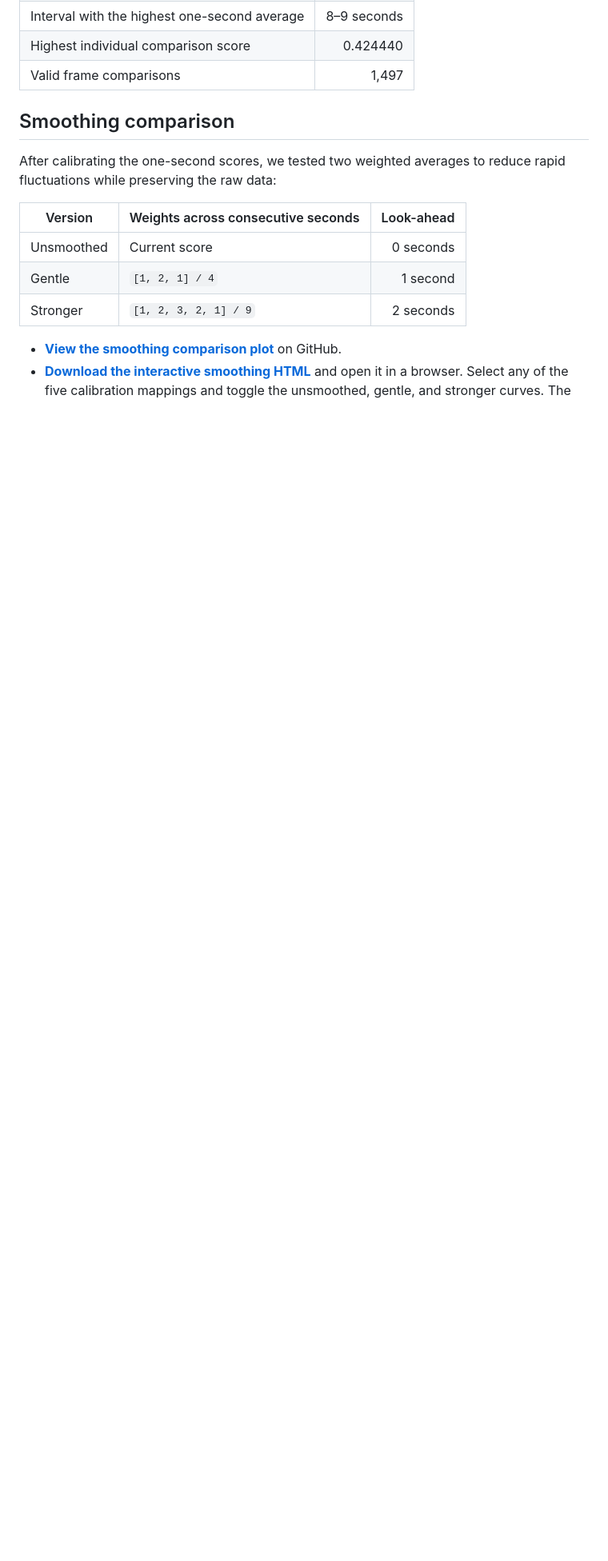
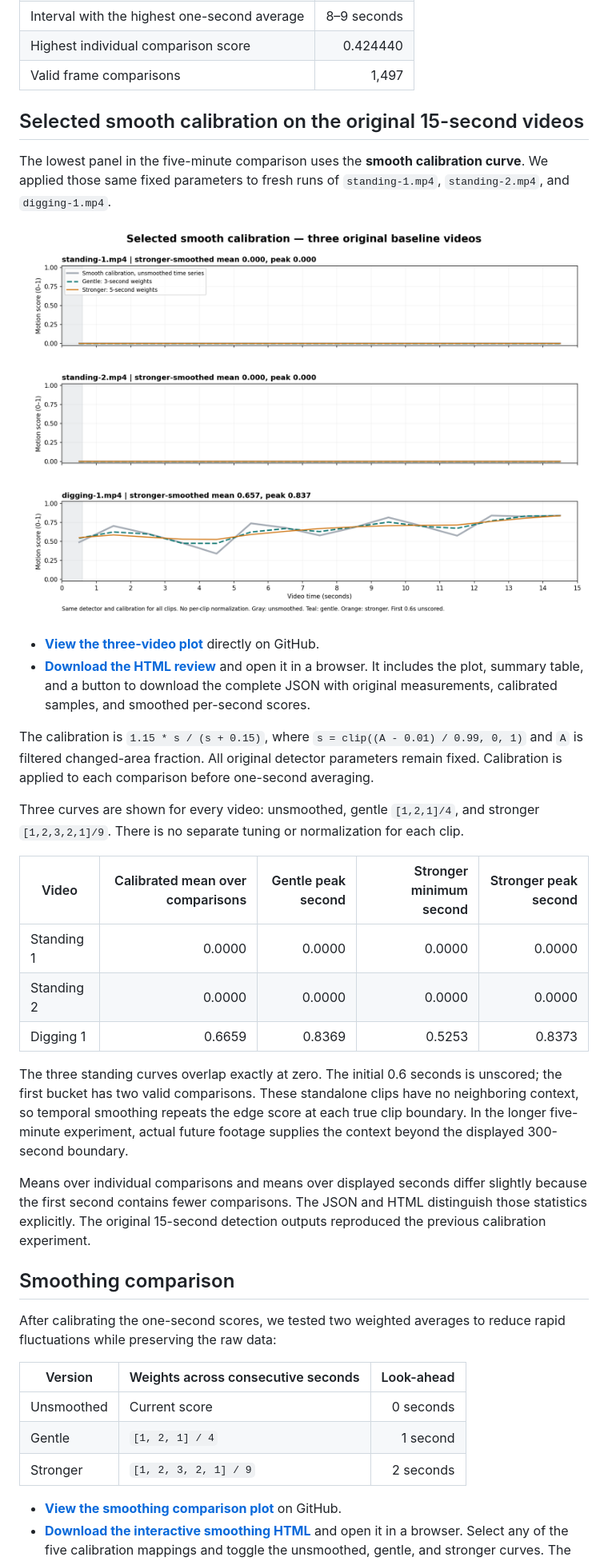
Before and after one commit to saharmilis/ongoing-research, a Markdown page: contech-motion/README.md, the part around one of its changes. Shown at 80% size. Rendered like a GitHub page; pictures changed too: contech-motion/results/15sec-smooth-baselines.png (added); blank space fills up the shorter version.

Commit message:
Plot selected smooth calibration on standing and digging baselines

```diff
--- a/contech-motion/README.md
+++ b/contech-motion/README.md
@@ -23,6 +23,29 @@ The source recording lasts approximately 305 seconds; this plot shows the reques
 | Interval with the highest one-second average | 8–9 seconds |
 | Highest individual comparison score | 0.424440 |
 | Valid frame comparisons | 1,497 |
+
+## Selected smooth calibration on the original 15-second videos
+
+The lowest panel in the five-minute comparison uses the **smooth calibration curve**. We applied those same fixed parameters to fresh runs of `standing-1.mp4`, `standing-2.mp4`, and `digging-1.mp4`.
+
+![Selected smooth calibration on standing and digging baseline videos](results/15sec-smooth-baselines.png)
+
+- **[View the three-video plot](results/15sec-smooth-baselines.png)** directly on GitHub.
+- **[Download the HTML review](results/15sec-smooth-baselines.html)** and open it in a browser. It includes the plot, summary table, and a button to download the complete JSON with original measurements, calibrated samples, and smoothed per-second scores.
+
+The calibration is `1.15 * s / (s + 0.15)`, where `s = clip((A - 0.01) / 0.99, 0, 1)` and `A` is filtered changed-area fraction. All original detector parameters remain fixed. Calibration is applied to each comparison before one-second averaging.
+
+Three curves are shown for every video: unsmoothed, gentle `[1,2,1]/4`, and stronger `[1,2,3,2,1]/9`. There is no separate tuning or normalization for each clip.
+
+| Video | Calibrated mean over comparisons | Gentle peak second | Stronger minimum second | Stronger peak second |
+| --- | ---: | ---: | ---: | ---: |
+| Standing 1 | 0.0000 | 0.0000 | 0.0000 | 0.0000 |
+| Standing 2 | 0.0000 | 0.0000 | 0.0000 | 0.0000 |
+| Digging 1 | 0.6659 | 0.8369 | 0.5253 | 0.8373 |
+
+The three standing curves overlap exactly at zero. The initial 0.6 seconds is unscored; the first bucket has two valid comparisons. These standalone clips have no neighboring context, so temporal smoothing repeats the edge score at each true clip boundary. In the longer five-minute experiment, actual future footage supplies the context beyond the displayed 300-second boundary.
+
+Means over individual comparisons and means over displayed seconds differ slightly because the first second contains fewer comparisons. The JSON and HTML distinguish those statistics explicitly. The original 15-second detection outputs reproduced the previous calibration experiment.
 
 ## Smoothing comparison
 
```
Also changed, not shown: other parts of contech-motion/README.md (+3 -1 lines), 1 other file.
